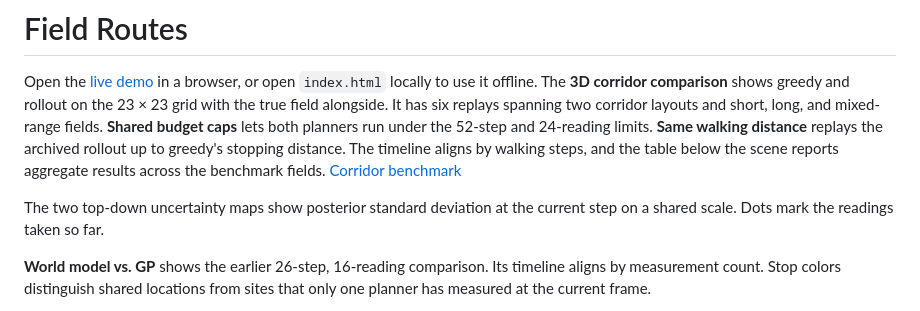
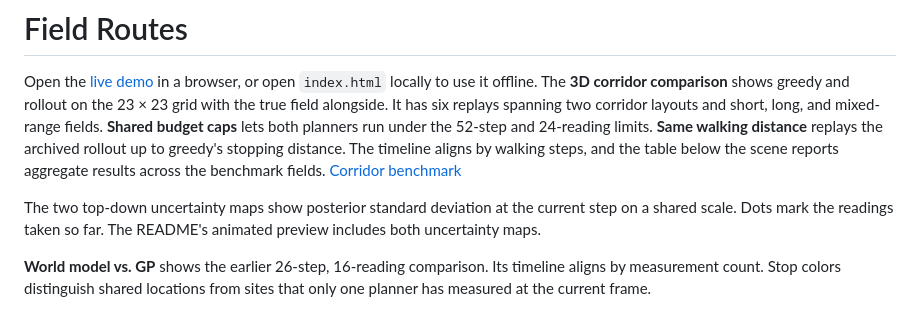
Before and after one commit to hwanggwan/spatial-exploration-ai, a Markdown page: demo/README.md, the part around the change. Drawn GitHub-style.

```diff
--- a/demo/README.md
+++ b/demo/README.md
@@ -2,7 +2,7 @@
 
 Open the [live demo](https://hwanggwan.github.io/spatial-exploration-ai/) in a browser, or open `index.html` locally to use it offline. The **3D corridor comparison** shows greedy and rollout on the 23 × 23 grid with the true field alongside. It has six replays spanning two corridor layouts and short, long, and mixed-range fields. **Shared budget caps** lets both planners run under the 52-step and 24-reading limits. **Same walking distance** replays the archived rollout up to greedy's stopping distance. The timeline aligns by walking steps, and the table below the scene reports aggregate results across the benchmark fields. [Corridor benchmark](../docs/residential-floor-plan-study.md#remaining-budget-rollout-on-the-refined-grid)
 
-The two top-down uncertainty maps show posterior standard deviation at the current step on a shared scale. Dots mark the readings taken so far.
+The two top-down uncertainty maps show posterior standard deviation at the current step on a shared scale. Dots mark the readings taken so far. The README's animated preview includes both uncertainty maps.
 
 **World model vs. GP** shows the earlier 26-step, 16-reading comparison. Its timeline aligns by measurement count. Stop colors distinguish shared locations from sites that only one planner has measured at the current frame.
 
```
Also changed, not shown: README.md (+2 -2 lines), demo/uncertainty-preview.gif (added), 3 other files.
